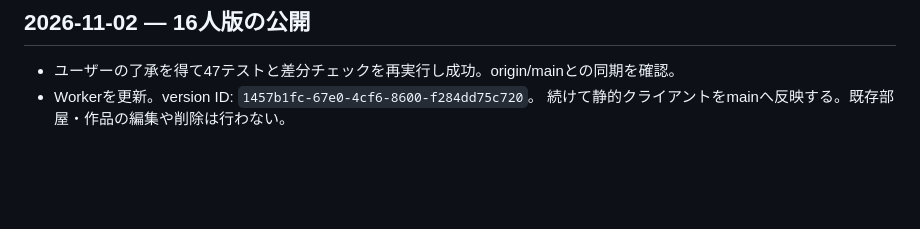
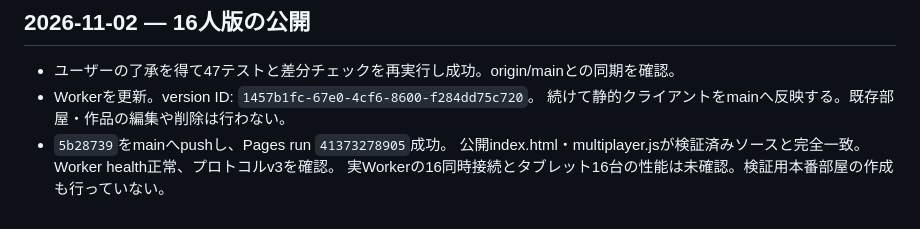
Before and after one commit to RyutaAwashima/moneycraft, a Markdown page: WORK_LOG.md, the part around the change. GitHub-like rendering; blank space fills up the shorter version.

```diff
--- a/WORK_LOG.md
+++ b/WORK_LOG.md
@@ -290,3 +290,6 @@
 - ユーザーの了承を得て47テストと差分チェックを再実行し成功。origin/mainとの同期を確認。
 - Workerを更新。version ID: `1457b1fc-67e0-4cf6-8600-f284dd75c720`。
   続けて静的クライアントをmainへ反映する。既存部屋・作品の編集や削除は行わない。
+- `5b28739`をmainへpushし、Pages run `41373278905`成功。
+  公開index.html・multiplayer.jsが検証済みソースと完全一致。Worker health正常、プロトコルv3を確認。
+  実Workerの16同時接続とタブレット16台の性能は未確認。検証用本番部屋の作成も行っていない。
```
Also changed, not shown: PROGRESS.md (+4 -2 lines), README.md (+2 -2 lines).
